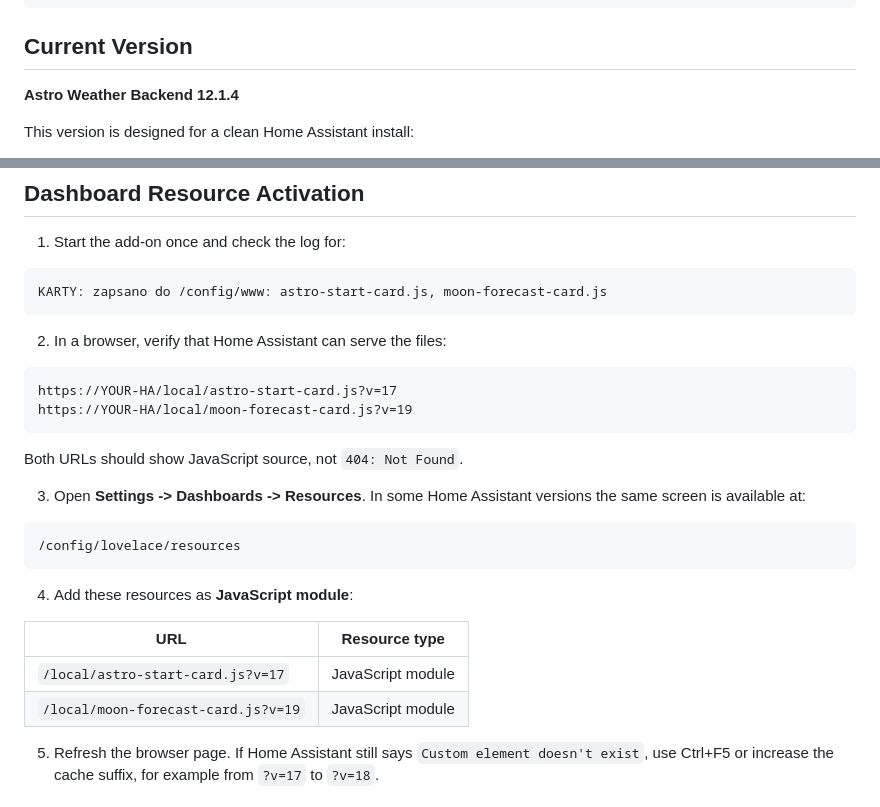
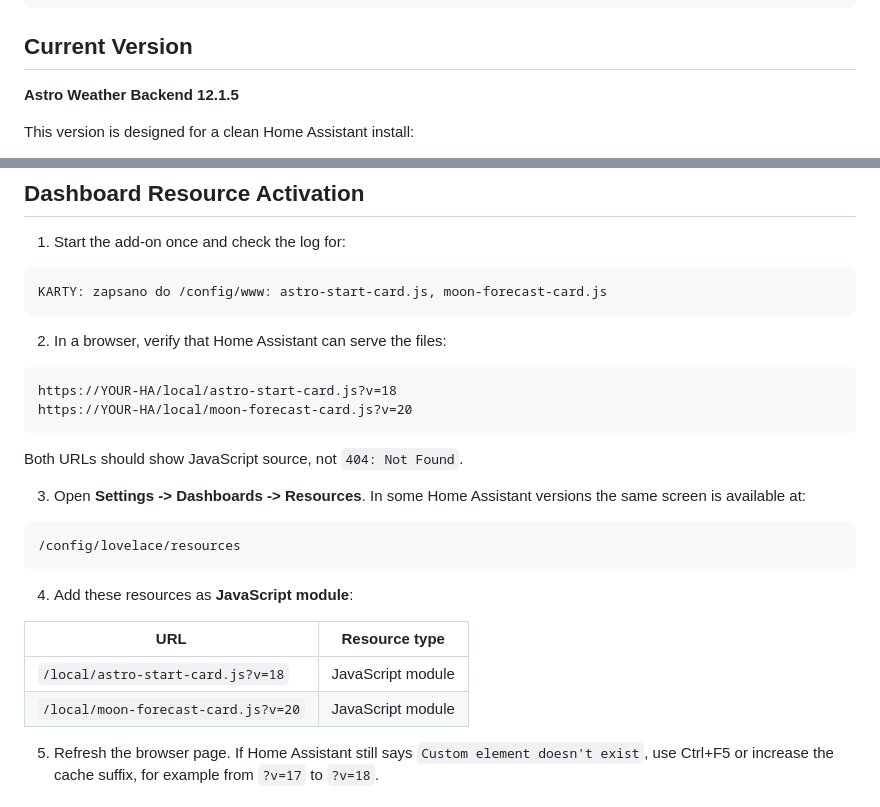
Before and after one commit to Z0472/home-assistant-astro-weather, a Markdown page: README.md, 2 parts joined by grey strips. Drawn GitHub-style.

Commit message:
Update README.md for card cache bump

````diff
--- a/README.md
+++ b/README.md
@@ -18,7 +18,7 @@ home-assistant, addon, astronomy, astrophotography, weather, aladin, cams, moon,
 
 ## Current Version
 
-**Astro Weather Backend 12.1.4**
+**Astro Weather Backend 12.1.5**
 
 This version is designed for a clean Home Assistant install:
 
@@ -93,8 +93,8 @@ KARTY: zapsano do /config/www: astro-start-card.js, moon-forecast-card.js
 2. In a browser, verify that Home Assistant can serve the files:
 
 ```text
-https://YOUR-HA/local/astro-start-card.js?v=17
-https://YOUR-HA/local/moon-forecast-card.js?v=19
+https://YOUR-HA/local/astro-start-card.js?v=18
+https://YOUR-HA/local/moon-forecast-card.js?v=20
 ```
 
 Both URLs should show JavaScript source, not `404: Not Found`.
@@ -109,8 +109,8 @@ Both URLs should show JavaScript source, not `404: Not Found`.
 
 | URL | Resource type |
 | --- | --- |
-| `/local/astro-start-card.js?v=17` | JavaScript module |
-| `/local/moon-forecast-card.js?v=19` | JavaScript module |
+| `/local/astro-start-card.js?v=18` | JavaScript module |
+| `/local/moon-forecast-card.js?v=20` | JavaScript module |
 
 5. Refresh the browser page. If Home Assistant still says `Custom element doesn't exist`, use Ctrl+F5 or increase the cache suffix, for example from `?v=17` to `?v=18`.
 
````
